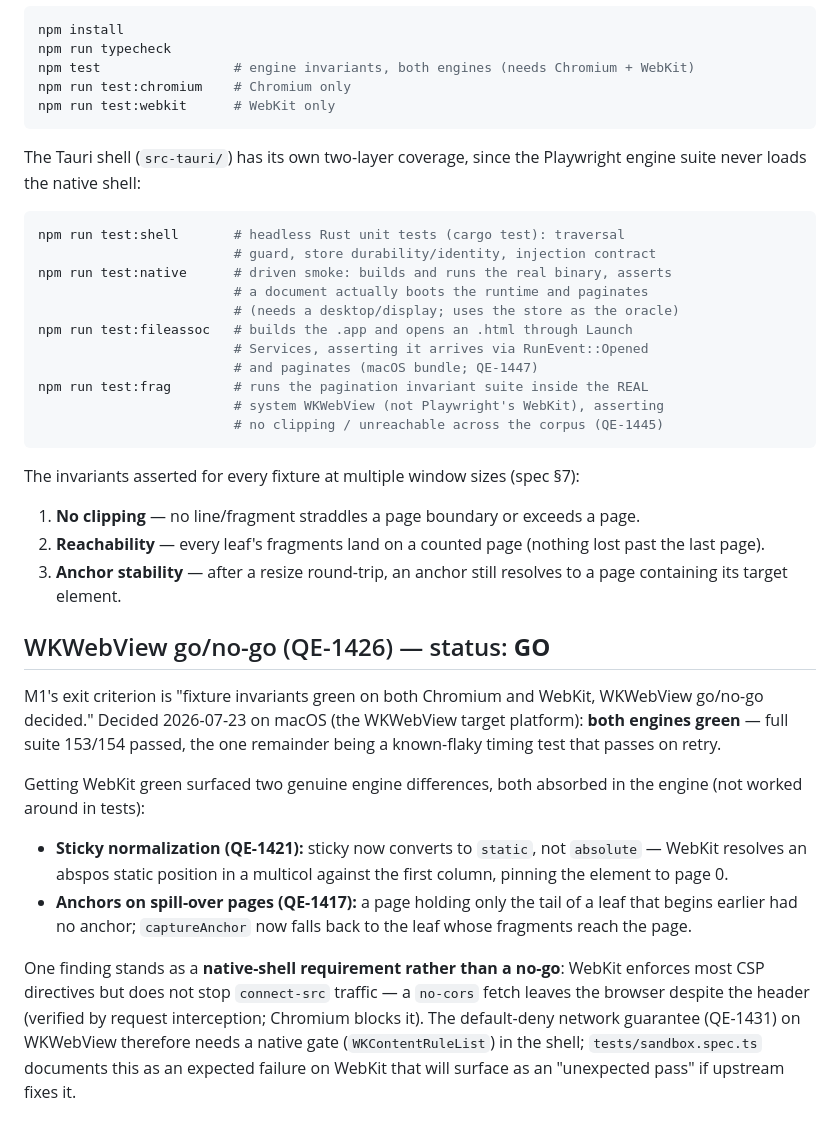
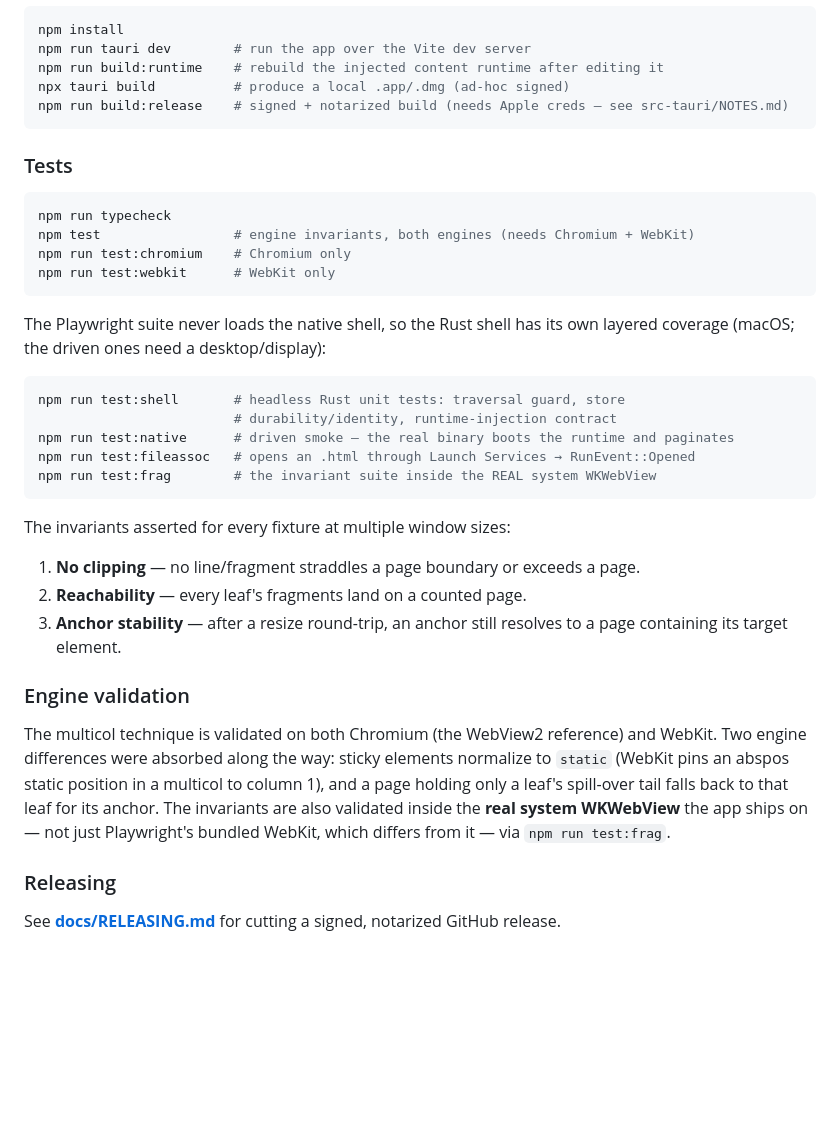
Before and after one commit to Quiet-Engines/pagetml, a Markdown page: README.md, the part around one of its changes. Drawn GitHub-style; blank space fills up the shorter version.

````diff
--- a/README.md
+++ b/README.md
@@ -58,59 +86,50 @@ tests/           Playwright specs: invariants, anchors, metrics
 
 ```bash
 npm install
+npm run tauri dev        # run the app over the Vite dev server
+npm run build:runtime    # rebuild the injected content runtime after editing it
+npx tauri build          # produce a local .app/.dmg (ad-hoc signed)
+npm run build:release    # signed + notarized build (needs Apple creds — see src-tauri/NOTES.md)
+```
+
+### Tests
+
+```bash
 npm run typecheck
 npm test                 # engine invariants, both engines (needs Chromium + WebKit)
 npm run test:chromium    # Chromium only
 npm run test:webkit      # WebKit only
 ```
 
-The Tauri shell (`src-tauri/`) has its own two-layer coverage, since the
-Playwright engine suite never loads the native shell:
+The Playwright suite never loads the native shell, so the Rust shell has its own
+layered coverage (macOS; the driven ones need a desktop/display):
 
 ```bash
-npm run test:shell       # headless Rust unit tests (cargo test): traversal
-                         # guard, store durability/identity, injection contract
-npm run test:native      # driven smoke: builds and runs the real binary, asserts
-                         # a document actually boots the runtime and paginates
-                         # (needs a desktop/display; uses the store as the oracle)
-npm run test:fileassoc   # builds the .app and opens an .html through Launch
-                         # Services, asserting it arrives via RunEvent::Opened
-                         # and paginates (macOS bundle; QE-1447)
-npm run test:frag        # runs the pagination invariant suite inside the REAL
-                         # system WKWebView (not Playwright's WebKit), asserting
-                         # no clipping / unreachable across the corpus (QE-1445)
+npm run test:shell       # headless Rust unit tests: traversal guard, store
+                         # durability/identity, runtime-injection contract
+npm run test:native      # driven smoke — the real binary boots the runtime and paginates
+npm run test:fileassoc   # opens an .html through Launch Services → RunEvent::Opened
+npm run test:frag        # the invariant suite inside the REAL system WKWebView
 ```
 
-The invariants asserted for every fixture at multiple window sizes (spec §7):
+The invariants asserted for every fixture at multiple window sizes:
 
-1. **No clipping** — no line/fragment straddles a page boundary or exceeds a
-   page.
-2. **Reachability** — every leaf's fragments land on a counted page (nothing
-   lost past the last page).
+1. **No clipping** — no line/fragment straddles a page boundary or exceeds a page.
+2. **Reachability** — every leaf's fragments land on a counted page.
 3. **Anchor stability** — after a resize round-trip, an anchor still resolves to
    a page containing its target element.
 
-## WKWebView go/no-go (QE-1426) — status: **GO**
+### Engine validation
 
-M1's exit criterion is "fixture invariants green on both Chromium and WebKit,
-WKWebView go/no-go decided." Decided 2026-07-23 on macOS (the WKWebView target
-platform): **both engines green** — full suite 153/154 passed, the one
-remainder being a known-flaky timing test that passes on retry.
+The multicol technique is validated on both Chromium (the WebView2 reference)
+and WebKit. Two engine differences were absorbed along the way: sticky elements
+normalize to `static` (WebKit pins an abspos static position in a multicol to
+column 1), and a page holding only a leaf's spill-over tail falls back to that
+leaf for its anchor. The invariants are also validated inside the **real system
+WKWebView** the app ships on — not just Playwright's bundled WebKit, which
+differs from it — via `npm run test:frag`.
 
-Getting WebKit green surfaced two genuine engine differences, both absorbed in
-the engine (not worked around in tests):
+### Releasing
 
-- **Sticky normalization (QE-1421):** sticky now converts to `static`, not
-  `absolute` — WebKit resolves an abspos static position in a multicol against
-  the first column, pinning the element to page 0.
-- **Anchors on spill-over pages (QE-1417):** a page holding only the tail of a
-  leaf that begins earlier had no anchor; `captureAnchor` now falls back to the
-  leaf whose fragments reach the page.
-
-One finding stands as a **native-shell requirement rather than a no-go**:
-WebKit enforces most CSP directives but does not stop `connect-src` traffic —
-a `no-cors` fetch leaves the browser despite the header (verified by request
-interception; Chromium blocks it). The default-deny network guarantee
-(QE-1431) on WKWebView therefore needs a native gate (`WKContentRuleList`) in
-the shell; `tests/sandbox.spec.ts` documents this as an expected failure on
-WebKit that will surface as an "unexpected pass" if upstream fixes it.
+See **[docs/RELEASING.md](docs/RELEASING.md)** for cutting a signed, notarized
+GitHub release.
````
Also changed, not shown: other parts of README.md (+70 -42 lines), docs/RELEASING.md (added, +89 -0 lines).
